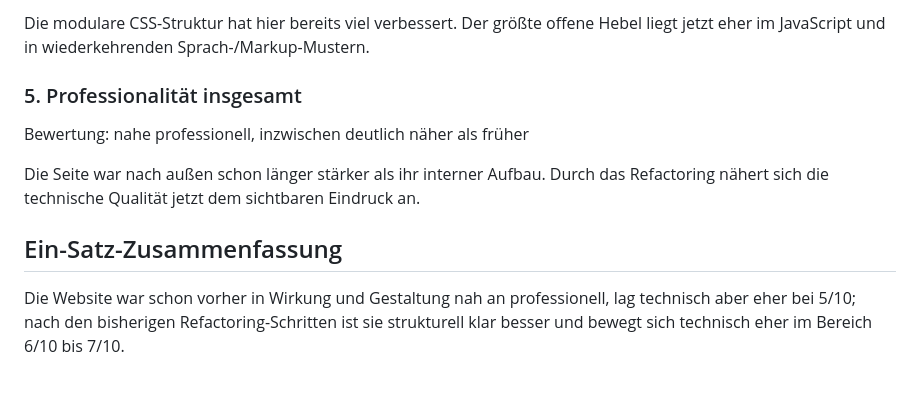
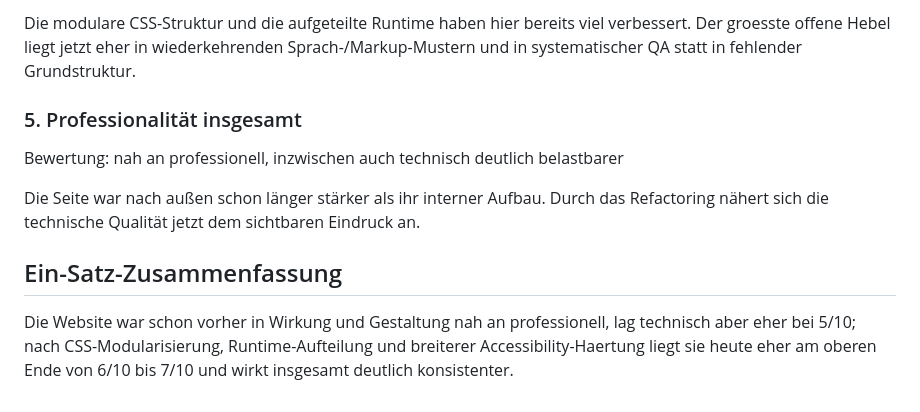
Before and after one commit to IlhanDiler/cmi-website, a Markdown page: docs/SITE-ASSESSMENT.md, the part around one of its changes. Drawn GitHub-style.

```diff
--- a/docs/SITE-ASSESSMENT.md
+++ b/docs/SITE-ASSESSMENT.md
@@ -103,12 +111,12 @@ Heute: 6/10 bis 7/10
 
-Die modulare CSS-Struktur hat hier bereits viel verbessert. Der größte offene Hebel liegt jetzt eher im JavaScript und in wiederkehrenden Sprach-/Markup-Mustern.
+Die modulare CSS-Struktur und die aufgeteilte Runtime haben hier bereits viel verbessert. Der groesste offene Hebel liegt jetzt eher in wiederkehrenden Sprach-/Markup-Mustern und in systematischer QA statt in fehlender Grundstruktur.
 
 ### 5. Professionalität insgesamt
 
-Bewertung: nahe professionell, inzwischen deutlich näher als früher
+Bewertung: nah an professionell, inzwischen auch technisch deutlich belastbarer
 
 Die Seite war nach außen schon länger stärker als ihr interner Aufbau. Durch das Refactoring nähert sich die technische Qualität jetzt dem sichtbaren Eindruck an.
 
 ## Ein-Satz-Zusammenfassung
 
-Die Website war schon vorher in Wirkung und Gestaltung nah an professionell, lag technisch aber eher bei 5/10; nach den bisherigen Refactoring-Schritten ist sie strukturell klar besser und bewegt sich technisch eher im Bereich 6/10 bis 7/10.
+Die Website war schon vorher in Wirkung und Gestaltung nah an professionell, lag technisch aber eher bei 5/10; nach CSS-Modularisierung, Runtime-Aufteilung und breiterer Accessibility-Haertung liegt sie heute eher am oberen Ende von 6/10 bis 7/10 und wirkt insgesamt deutlich konsistenter.
```
Also changed, not shown: other parts of docs/SITE-ASSESSMENT.md (+21 -13 lines).
